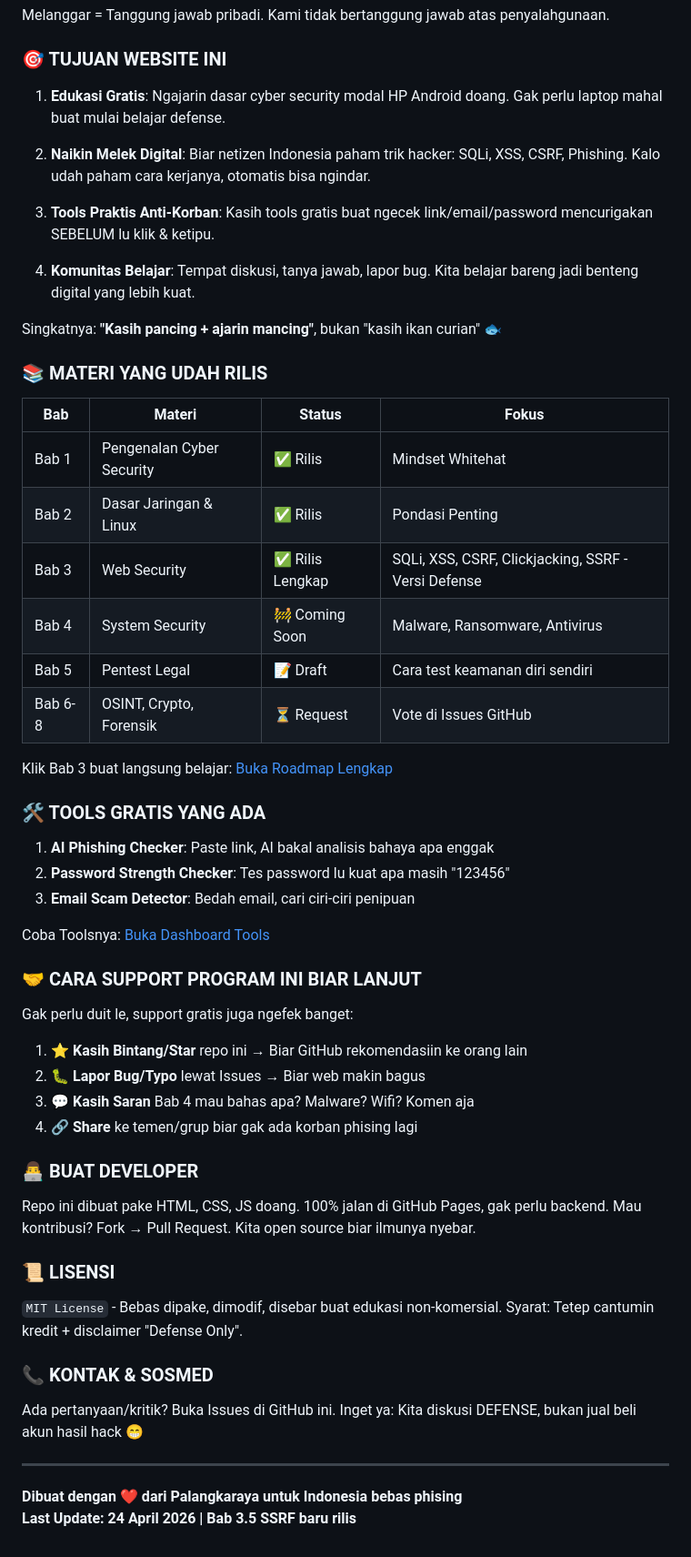
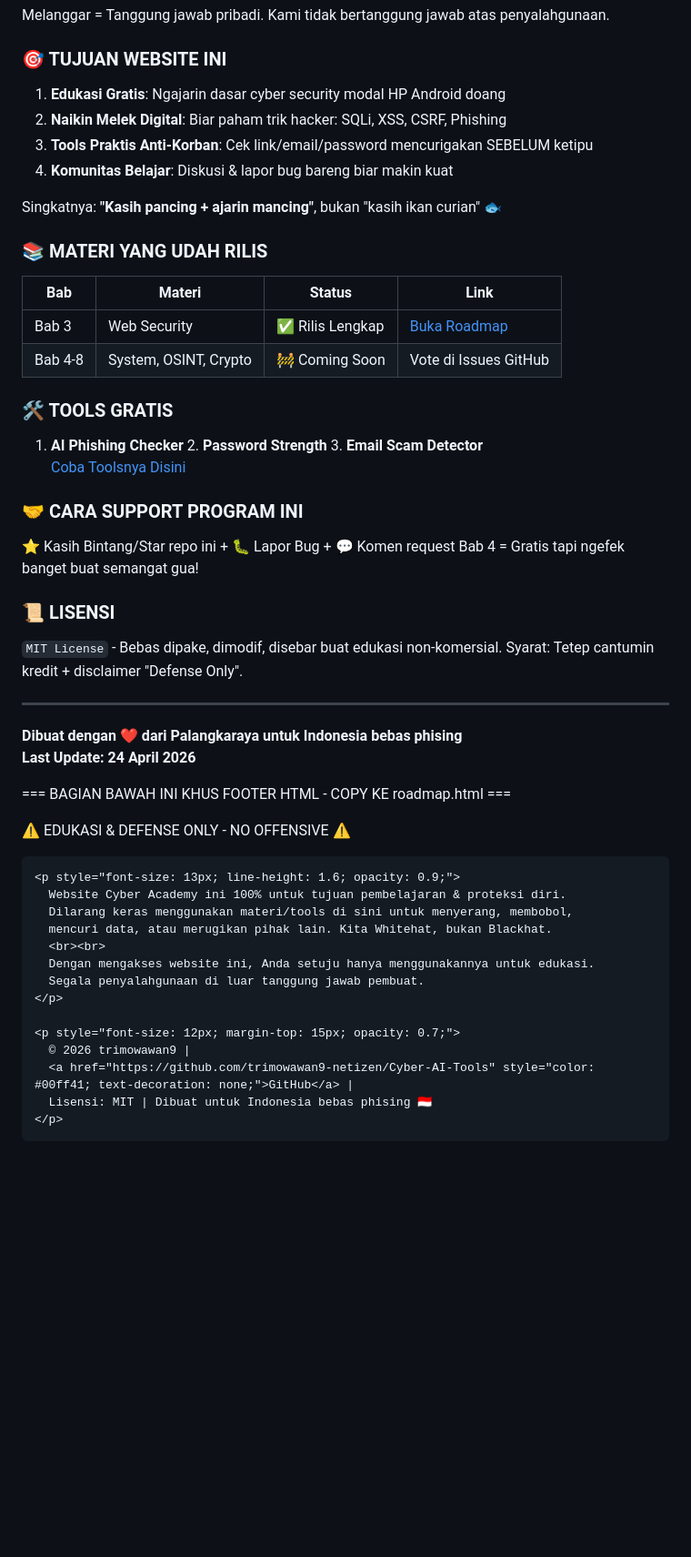
Before and after one commit to trimowawan9-netizen/Cyber-AI-Tools, a Markdown page: README.md, the part around one of its changes. Shown at 91% size. Drawn GitHub-style; blank space fills up the shorter version.

```diff
--- a/README.md
+++ b/README.md
@@ -14,64 +14,58 @@ Dengan memahami cara kerja serangan = lu bisa bangun tameng yang lebih kuat.
 Melanggar = Tanggung jawab pribadi. Kami tidak bertanggung jawab atas penyalahgunaan.
 
 ### 🎯 TUJUAN WEBSITE INI
-
-1. **Edukasi Gratis**: Ngajarin dasar cyber security modal HP Android doang.
-   Gak perlu laptop mahal buat mulai belajar defense.
-
-2. **Naikin Melek Digital**: Biar netizen Indonesia paham trik hacker:
-   SQLi, XSS, CSRF, Phishing. Kalo udah paham cara kerjanya, otomatis bisa ngindar.
-
-3. **Tools Praktis Anti-Korban**: Kasih tools gratis buat ngecek link/email/password
-   mencurigakan SEBELUM lu klik & ketipu.
-
-4. **Komunitas Belajar**: Tempat diskusi, tanya jawab, lapor bug. Kita belajar bareng
-   jadi benteng digital yang lebih kuat.
+1. **Edukasi Gratis**: Ngajarin dasar cyber security modal HP Android doang
+2. **Naikin Melek Digital**: Biar paham trik hacker: SQLi, XSS, CSRF, Phishing
+3. **Tools Praktis Anti-Korban**: Cek link/email/password mencurigakan SEBELUM ketipu
+4. **Komunitas Belajar**: Diskusi & lapor bug bareng biar makin kuat
 
 Singkatnya: **"Kasih pancing + ajarin mancing"**, bukan "kasih ikan curian" 🐟
 
 ### 📚 MATERI YANG UDAH RILIS
+| Bab | Materi | Status | Link |
+| --- | --- | --- | --- |
+| Bab 3 | Web Security | ✅ Rilis Lengkap | [Buka Roadmap](https://trimowawan9-netizen.github.io/Cyber-AI-Tools/roadmap.html) |
+| Bab 4-8 | System, OSINT, Crypto | 🚧 Coming Soon | Vote di Issues GitHub |
 
-| Bab | Materi | Status | Fokus |
-| --- | --- | --- | --- |
-| Bab 1 | Pengenalan Cyber Security | ✅ Rilis | Mindset Whitehat |
-| Bab 2 | Dasar Jaringan & Linux | ✅ Rilis | Pondasi Penting |
-| Bab 3 | Web Security | ✅ Rilis Lengkap | SQLi, XSS, CSRF, Clickjacking, SSRF - Versi Defense |
-| Bab 4 | System Security | 🚧 Coming Soon | Malware, Ransomware, Antivirus |
-| Bab 5 | Pentest Legal | 📝 Draft | Cara test keamanan diri sendiri |
-| Bab 6-8 | OSINT, Crypto, Forensik | ⏳ Request | Vote di Issues GitHub |
+### 🛠️ TOOLS GRATIS
+1. **AI Phishing Checker** 2. **Password Strength** 3. **Email Scam Detector**
+[Coba Toolsnya Disini](https://trimowawan9-netizen.github.io/Cyber-AI-Tools/)
 
-Klik Bab 3 buat langsung belajar: [Buka Roadmap Lengkap](https://trimowawan9-netizen.github.io/Cyber-AI-Tools/roadmap.html)
-
-### 🛠️ TOOLS GRATIS YANG ADA
-
-1. **AI Phishing Checker**: Paste link, AI bakal analisis bahaya apa enggak
-2. **Password Strength Checker**: Tes password lu kuat apa masih "123456"
-3. **Email Scam Detector**: Bedah email, cari ciri-ciri penipuan
-
-Coba Toolsnya: [Buka Dashboard Tools](https://trimowawan9-netizen.github.io/Cyber-AI-Tools/)
-
-### 🤝 CARA SUPPORT PROGRAM INI BIAR LANJUT
-
-Gak perlu duit le, support gratis juga ngefek banget:
-
-1. **⭐ Kasih Bintang/Star** repo ini → Biar GitHub rekomendasiin ke orang lain
-2. **🐛 Lapor Bug/Typo** lewat Issues → Biar web makin bagus
-3. **💬 Kasih Saran** Bab 4 mau bahas apa? Malware? Wifi? Komen aja
-4. **🔗 Share** ke temen/grup biar gak ada korban phising lagi
-
-### 👨‍💻 BUAT DEVELOPER
-
-Repo ini dibuat pake HTML, CSS, JS doang. 100% jalan di GitHub Pages, gak perlu backend.
-Mau kontribusi? Fork → Pull Request. Kita open source biar ilmunya nyebar.
+### 🤝 CARA SUPPORT PROGRAM INI
+⭐ Kasih Bintang/Star repo ini + 🐛 Lapor Bug + 💬 Komen request Bab 4 = Gratis tapi ngefek banget buat semangat gua!
 
 ### 📜 LISENSI
 `MIT License` - Bebas dipake, dimodif, disebar buat edukasi non-komersial.
 Syarat: Tetep cantumin kredit + disclaimer "Defense Only".
 
-### 📞 KONTAK & SOSMED
-Ada pertanyaan/kritik? Buka Issues di GitHub ini.
-Inget ya: Kita diskusi DEFENSE, bukan jual beli akun hasil hack 😁
-
 ---
 **Dibuat dengan ❤️ dari Palangkaraya untuk Indonesia bebas phising**
-**Last Update: 24 April 2026 | Bab 3.5 SSRF baru rilis**
+**Last Update: 24 April 2026**
+
+=== BAGIAN BAWAH INI KHUS FOOTER HTML - COPY KE roadmap.html ===
+
+
+<!-- FOOTER DISCLAIMER - WAJIB ADA BUAT AMAN UU ITE -->
+<footer style="background: #0a0a0a; color: #00ff41; padding: 20px; margin-top: 50px; border-top: 2px solid #00ff41; font-family: 'Courier New', monospace; text-align: center;">
+
+  <div style="max-width: 800px; margin: 0 auto;">
+    <p style="font-size: 16px; font-weight: bold; margin-bottom: 10px;">
+      ⚠️ EDUKASI & DEFENSE ONLY - NO OFFENSIVE ⚠️
+    </p>
+
+    <p style="font-size: 13px; line-height: 1.6; opacity: 0.9;">
+      Website Cyber Academy ini 100% untuk tujuan pembelajaran & proteksi diri.
+      Dilarang keras menggunakan materi/tools di sini untuk menyerang, membobol,
+      mencuri data, atau merugikan pihak lain. Kita Whitehat, bukan Blackhat.
+      <br><br>
+      Dengan mengakses website ini, Anda setuju hanya menggunakannya untuk edukasi.
+      Segala penyalahgunaan di luar tanggung jawab pembuat.
+    </p>
+
+    <p style="font-size: 12px; margin-top: 15px; opacity: 0.7;">
+      © 2026 trimowawan9 |
+      <a href="https://github.com/trimowawan9-netizen/Cyber-AI-Tools" style="color: #00ff41; text-decoration: none;">GitHub</a> |
+      Lisensi: MIT | Dibuat untuk Indonesia bebas phising 🇮🇩
+    </p>
+  </div>
+
```
Also changed, not shown: other parts of README.md (+1 -0 lines).
